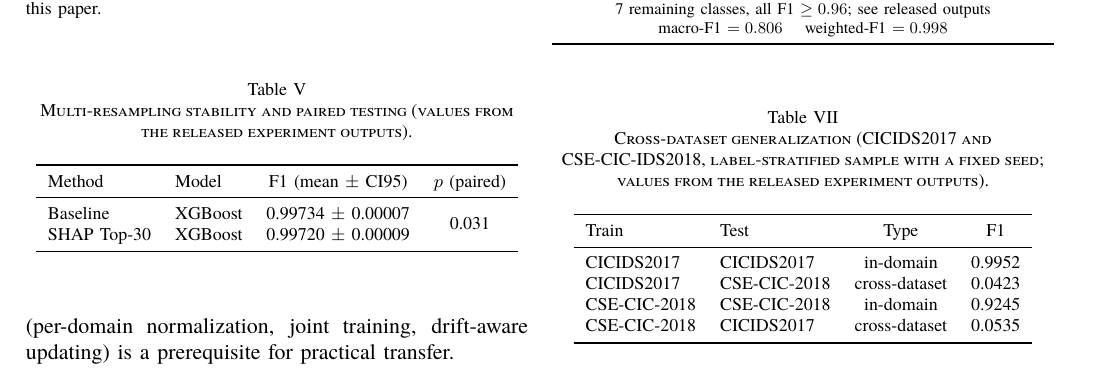
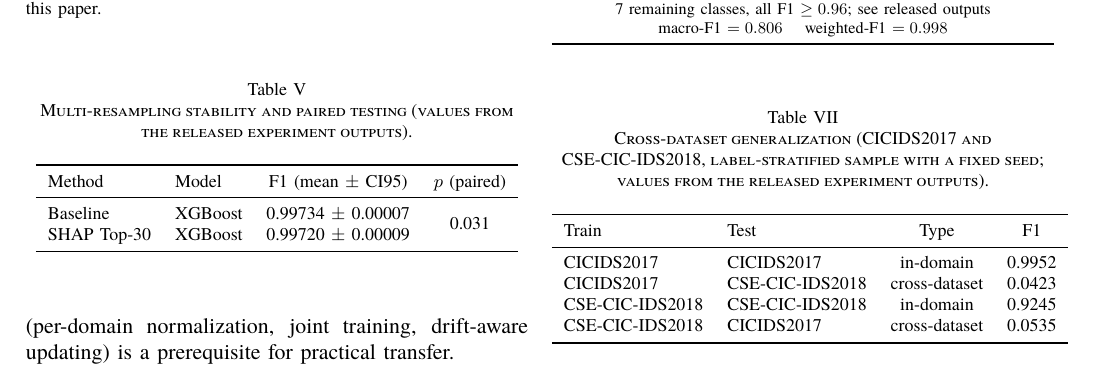
Before and after one commit to vuthainguyen1602/Thesis_IDS, a LaTeX paper (papers/fair2026/manuscript/main_en.tex): part of page 6 of 8, cut so that both start at the same text. Compiled offline with XeLaTeX; a missing font is replaced by an installed copy or a similar font; a LaTeX package or settings file that is missing is left out.

Commit message:
fair EN: unify dataset name to CSE-CIC-IDS2018 (was mixed with CSE-CIC-2018 in cross-dataset table)

```diff
--- a/papers/fair2026/manuscript/main_en.tex
+++ b/papers/fair2026/manuscript/main_en.tex
@@ -380,9 +380,9 @@ To go beyond \emph{in-domain} evaluation, we train on one dataset and test on a
     Train & Test & Type & F1 \\
     \midrule
     CICIDS2017 & CICIDS2017 & in-domain & 0.9952 \\
-    CICIDS2017 & CSE-CIC-2018 & cross-dataset & 0.0423 \\
-    CSE-CIC-2018 & CSE-CIC-2018 & in-domain & 0.9245 \\
-    CSE-CIC-2018 & CICIDS2017 & cross-dataset & 0.0535 \\
+    CICIDS2017 & CSE-CIC-IDS2018 & cross-dataset & 0.0423 \\
+    CSE-CIC-IDS2018 & CSE-CIC-IDS2018 & in-domain & 0.9245 \\
+    CSE-CIC-IDS2018 & CICIDS2017 & cross-dataset & 0.0535 \\
     \bottomrule
   \end{tabular}
 \end{table}
```
Also changed, not shown: output/pdfs/FAIR2026.pdf, papers/fair2026/manuscript/main_en.pdf.
